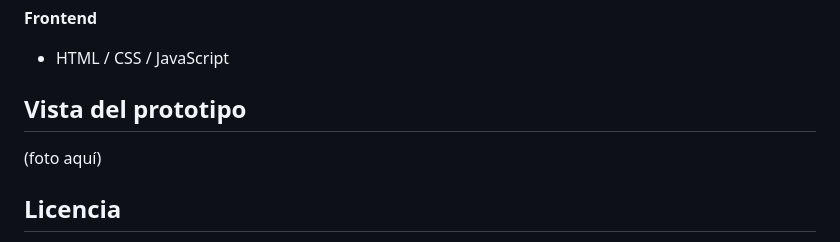
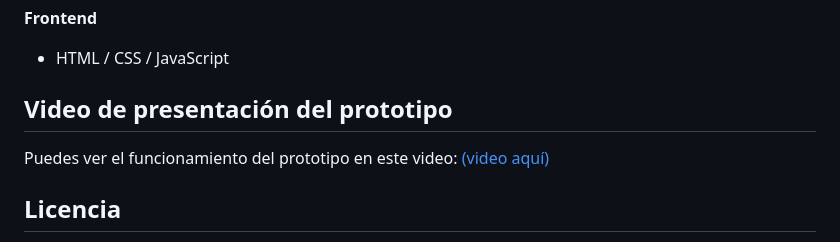
Before and after one commit to gcrozas/Server, a Markdown page: README.md, the part around the change. GitHub-like rendering.

```diff
--- a/README.md
+++ b/README.md
@@ -52,9 +52,9 @@ Por motivos externos se desarrolló un prototipo en dos ambientes similares, con
 **Frontend**
 - HTML / CSS / JavaScript
 
-## Vista del prototipo
+## Video de presentación del prototipo
 
-(foto aquí)
+Puedes ver el funcionamiento del prototipo en este video: [(video aquí)](https://youtu.be/tCjK5EAwtyI)
 
 ## Licencia
 
```
